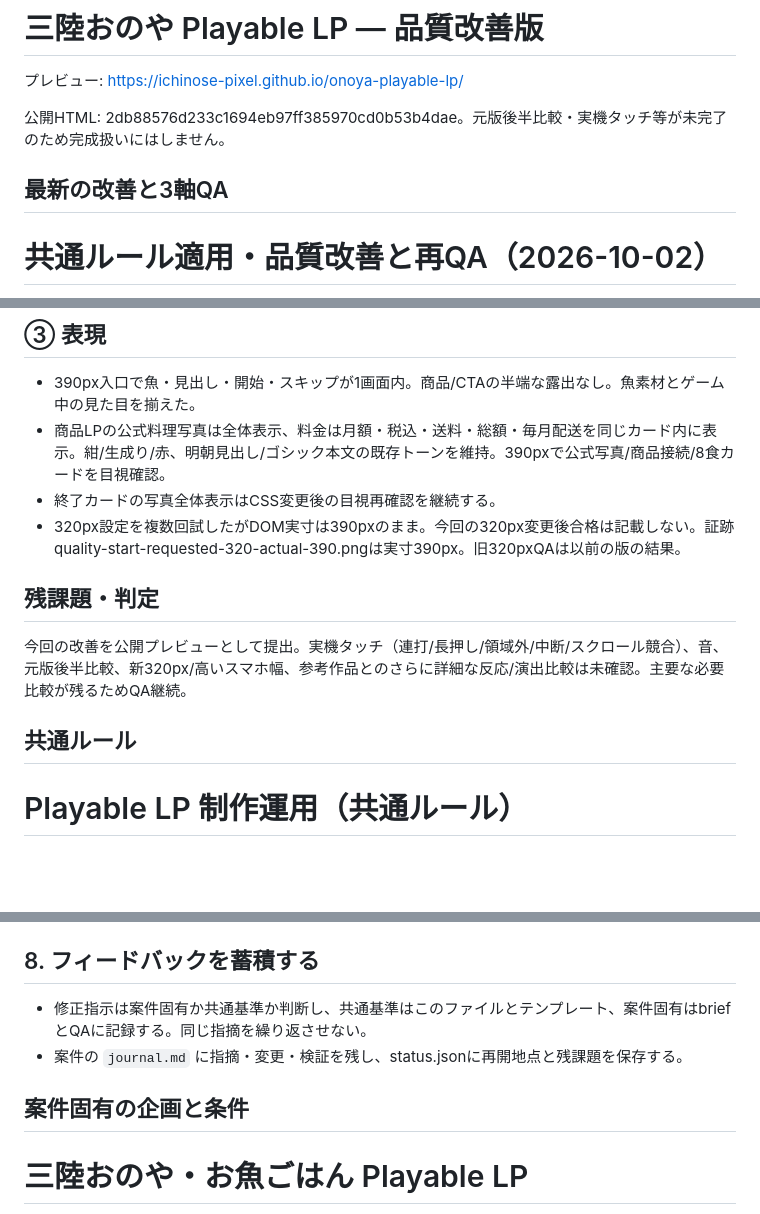
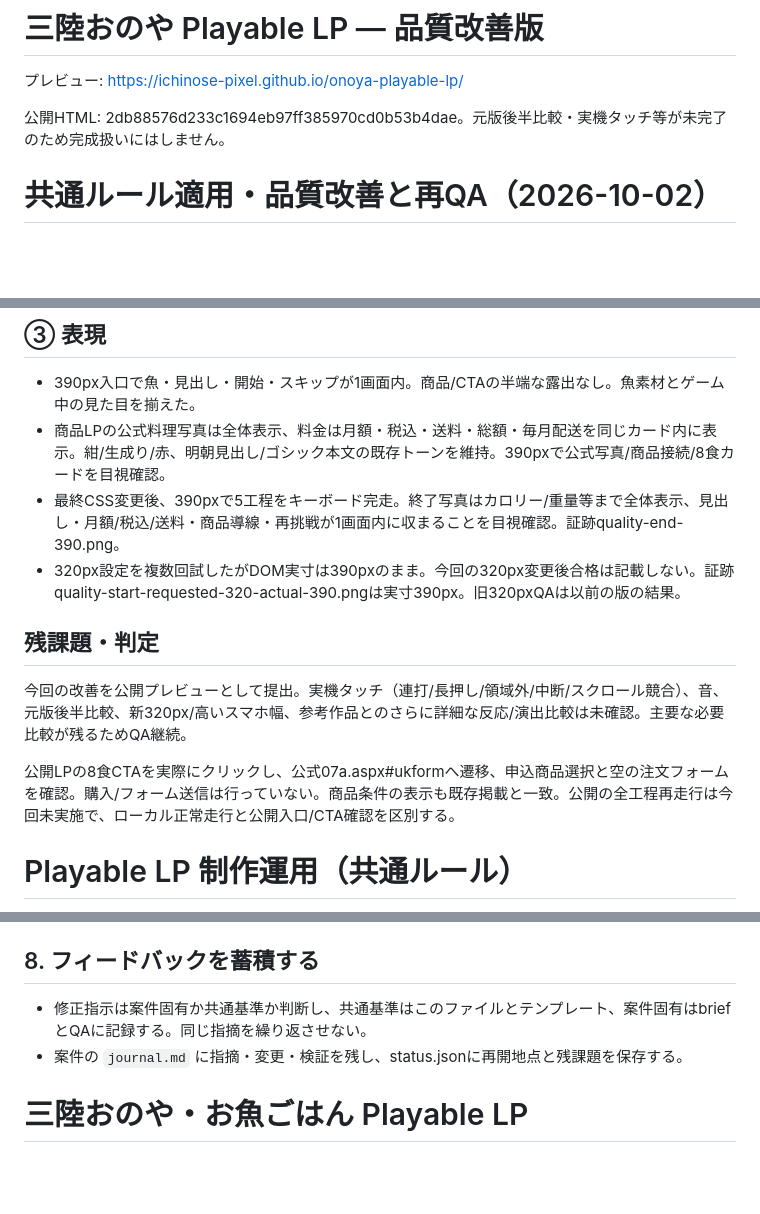
Before and after one commit to ichinose-pixel/onoya-playable-lp, a Markdown page: README.md, 3 parts joined by grey strips. Rendered like a GitHub page; blank space fills up the shorter version.

Commit message:
Record final 390px completion and official CTA verification

```diff
--- a/README.md
+++ b/README.md
@@ -3,8 +3,6 @@
 プレビュー: https://ichinose-pixel.github.io/onoya-playable-lp/
 
 公開HTML: 2db88576d233c1694eb97ff385970cd0b53b4dae。元版後半比較・実機タッチ等が未完了のため完成扱いにはしません。
-
-## 最新の改善と3軸QA
 
 # 共通ルール適用・品質改善と再QA（2026-10-02）
 
@@ -52,15 +50,15 @@ Playable FactoryのKitchen Mastersを個別に開き、ゲーム画面を確認
 
 - 390px入口で魚・見出し・開始・スキップが1画面内。商品/CTAの半端な露出なし。魚素材とゲーム中の見た目を揃えた。
 - 商品LPの公式料理写真は全体表示、料金は月額・税込・送料・総額・毎月配送を同じカード内に表示。紺/生成り/赤、明朝見出し/ゴシック本文の既存トーンを維持。390pxで公式写真/商品接続/8食カードを目視確認。
-- 終了カードの写真全体表示はCSS変更後の目視再確認を継続する。
+- 最終CSS変更後、390pxで5工程をキーボード完走。終了写真はカロリー/重量等まで全体表示、見出し・月額/税込/送料・商品導線・再挑戦が1画面内に収まることを目視確認。証跡quality-end-390.png。
 - 320px設定を複数回試したがDOM実寸は390pxのまま。今回の320px変更後合格は記載しない。証跡quality-start-requested-320-actual-390.pngは実寸390px。旧320pxQAは以前の版の結果。
 
 ## 残課題・判定
 
 今回の改善を公開プレビューとして提出。実機タッチ（連打/長押し/領域外/中断/スクロール競合）、音、元版後半比較、新320px/高いスマホ幅、参考作品とのさらに詳細な反応/演出比較は未確認。主要な必要比較が残るためQA継続。
 
+公開LPの8食CTAを実際にクリックし、公式07a.aspx#ukformへ遷移、申込商品選択と空の注文フォームを確認。購入/フォーム送信は行っていない。商品条件の表示も既存掲載と一致。公開の全工程再走行は今回未実施で、ローカル正常走行と公開入口/CTA確認を区別する。
 
-## 共通ルール
 
 # Playable LP 制作運用（共通ルール）
 
@@ -136,8 +134,6 @@ Playable FactoryのKitchen Mastersを個別に開き、ゲーム画面を確認
 - 案件の `journal.md` に指摘・変更・検証を残し、status.jsonに再開地点と残課題を保存する。
 
 
-## 案件固有の企画と条件
-
 # 三陸おのや・お魚ごはん Playable LP
 
 共通基準は ../../AGENTS.md。本書は三陸おのや案件固有の目的・参照・素材・商品条件・修正指示を記録する。2026-10-02追加共通ルールの適用状況は qa/common-rules-application.md。既存成果を引き継ぎ、動作・体験・表現を別々に評価して最終判定する。
```
